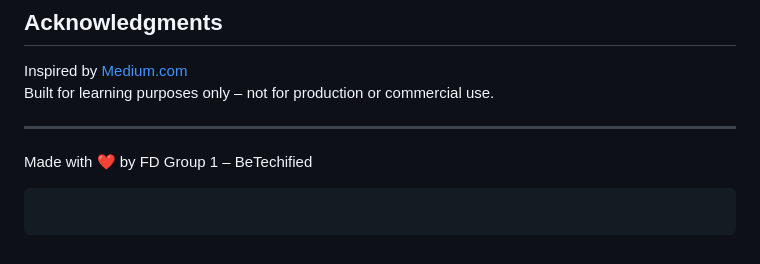
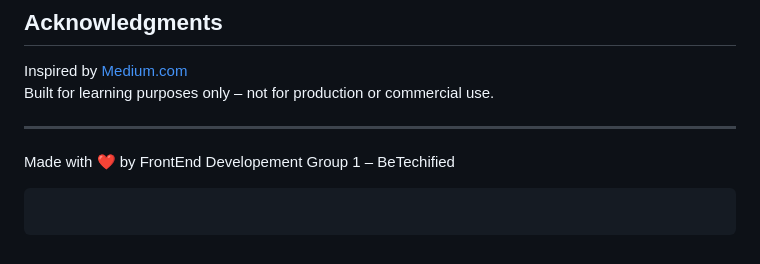
Before and after one commit to kingkreation/Projectgrp1, a Markdown page: README.md, the part around the change. GitHub-like rendering.

````diff
--- a/README.md
+++ b/README.md
@@ -92,5 +92,5 @@ Inspired by [Medium.com](https://medium.com)
 Built for learning purposes only – not for production or commercial use.
 
 ---
-Made with ❤️ by FD Group 1 – BeTechified
+Made with ❤️ by FrontEnd Developement Group 1 – BeTechified
 ```
````
